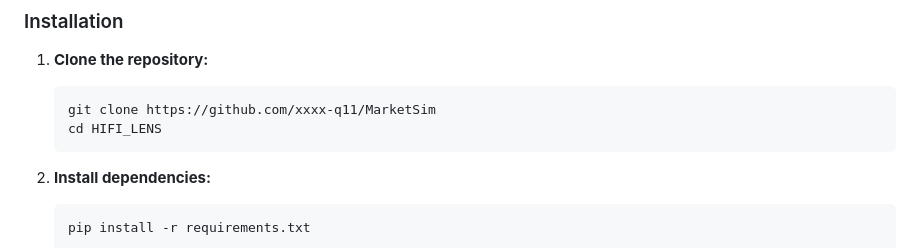
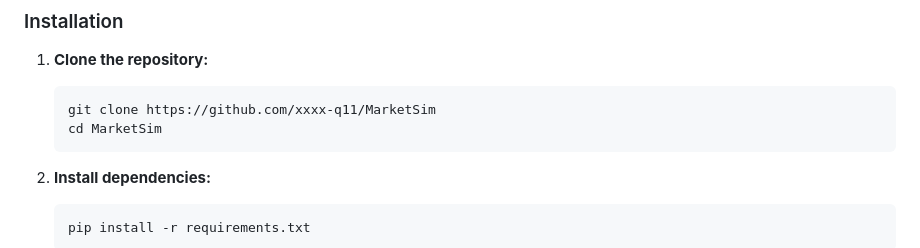
Before and after one commit to xxxx-q11/HIFI-LENS, a Markdown page: README.md, the part around the change. Drawn GitHub-style.

Commit message:
Upadate README cd documents.md

````diff
--- a/README.md
+++ b/README.md
@@ -15,7 +15,7 @@
 1. **Clone the repository:**
    ```bash
    git clone https://github.com/xxxx-q11/MarketSim
-   cd HIFI_LENS
+   cd MarketSim
    ```
 
 2. **Install dependencies:**
````
